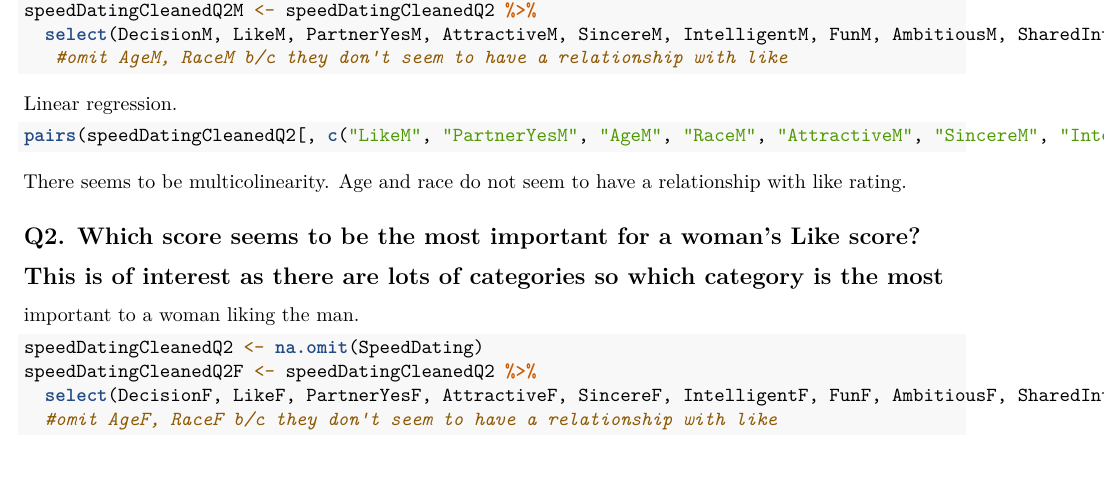
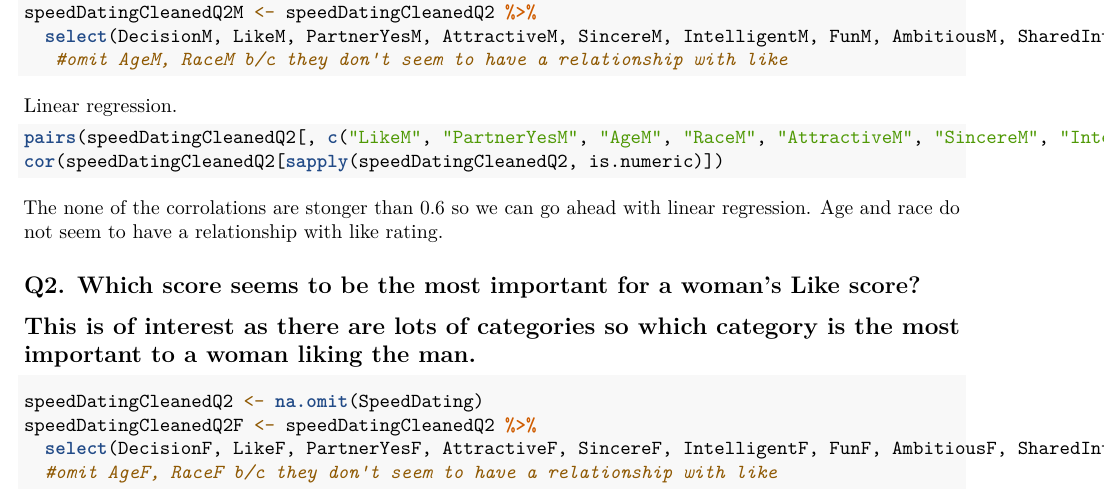
Before and after one commit to Brskdd/STTproj, an R Markdown document (workData/statistician.Rmd): part of page 2 of 5, cut so that both start at the same text. Rendered offline with R 4.5, knitr and Pandoc, then LaTeX, with nearby package versions; the code chunks are not run, so their results and figures are left out.

Commit message:
Add files via upload

````diff
--- a/workData/statistician.Rmd
+++ b/workData/statistician.Rmd
@@ -68,14 +66,13 @@ speedDatingCleanedQ2M <- speedDatingCleanedQ2 %>%
 Linear regression.
 ```{r}
 pairs(speedDatingCleanedQ2[, c("LikeM", "PartnerYesM", "AgeM", "RaceM", "AttractiveM", "SincereM", "IntelligentM", "FunM", "AmbitiousM", "SharedInterestsM")])
-
+cor(speedDatingCleanedQ2[sapply(speedDatingCleanedQ2, is.numeric)])
 ```
-There seems to be multicolinearity.
+The none of the corrolations are stonger than 0.6 so we can go ahead with linear regression.
 Age and race do not seem to have a relationship with like rating.
 
 ## Q2. Which score seems to be the most important for a woman's Like score?
-## This is of interest as there are lots of categories so which category is the most
-important to a woman liking the man.
+## This is of interest as there are lots of categories so which category is the most important to a woman liking the man.
 ```{r Q2 clean.a}
 speedDatingCleanedQ2 <- na.omit(SpeedDating)
 speedDatingCleanedQ2F <- speedDatingCleanedQ2 %>%
````
Also changed, not shown: workData/statistician.Rmd (12 more changed lines).
